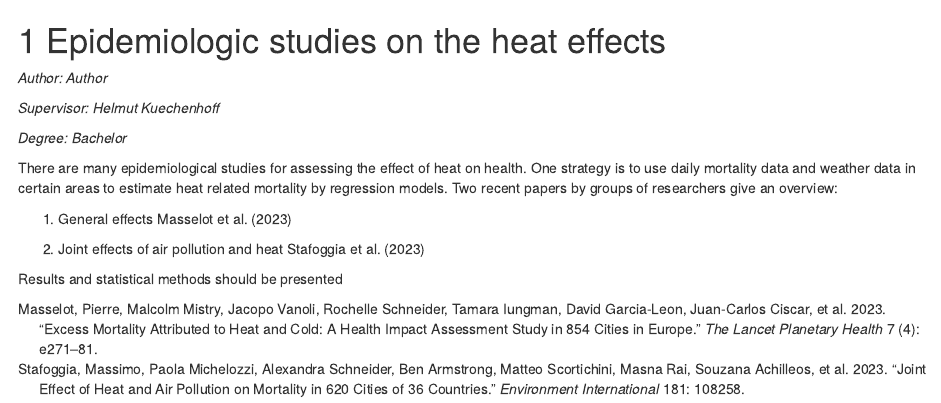
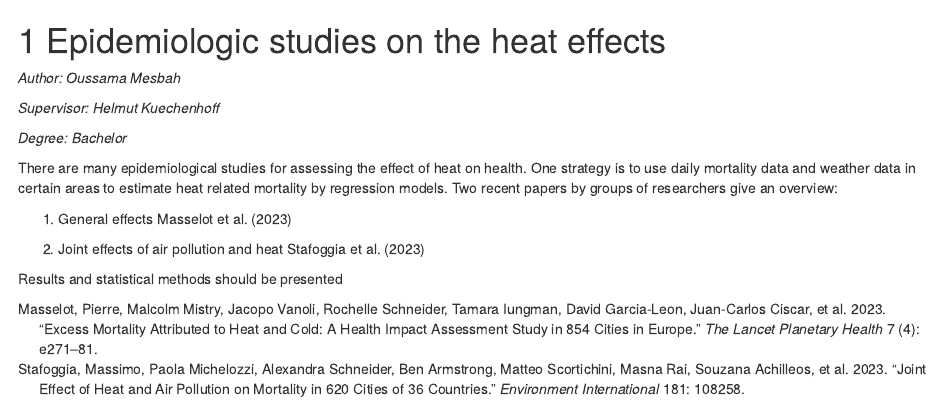
Before and after one commit to henrifnk/Seminar_ClimateNStatistics, an R Markdown document (09-epidemiologic.Rmd): the page in a window 1100 px wide, from its top. Rendered offline with R 4.5, knitr and Pandoc, with nearby package versions; drawn as R Markdown's standard HTML page in place of the format the file asks for.

Commit message:
change Author

```diff
--- a/09-epidemiologic.Rmd
+++ b/09-epidemiologic.Rmd
@@ -1,6 +1,6 @@
 #  Epidemiologic studies on the heat effects     {#he2}
 
-*Author: Author*
+*Author: Oussama Mesbah*
 
 *Supervisor: Helmut Kuechenhoff*
 
```
